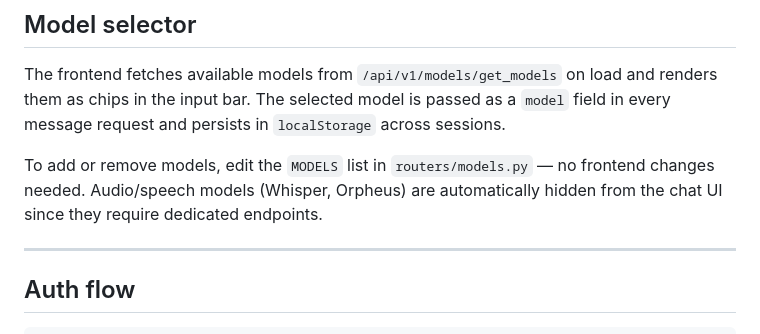
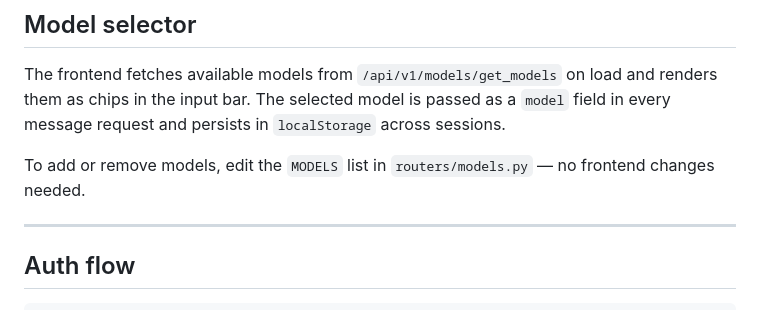
Before and after one commit to AarushSrivatsa/Nexus, a Markdown page: README.md, the part around the change. Drawn GitHub-style.

```diff
--- a/README.md
+++ b/README.md
@@ -177,7 +177,7 @@ The agent follows a priority order: time-sensitive → RAG → web → own knowl
 
 The frontend fetches available models from `/api/v1/models/get_models` on load and renders them as chips in the input bar. The selected model is passed as a `model` field in every message request and persists in `localStorage` across sessions.
 
-To add or remove models, edit the `MODELS` list in `routers/models.py` — no frontend changes needed. Audio/speech models (Whisper, Orpheus) are automatically hidden from the chat UI since they require dedicated endpoints.
+To add or remove models, edit the `MODELS` list in `routers/models.py` — no frontend changes needed.
 
 ---
 
```
